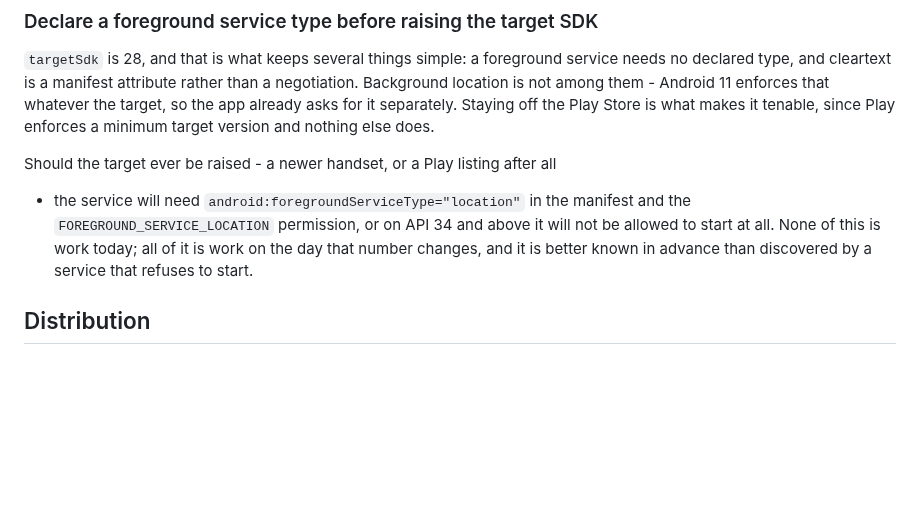
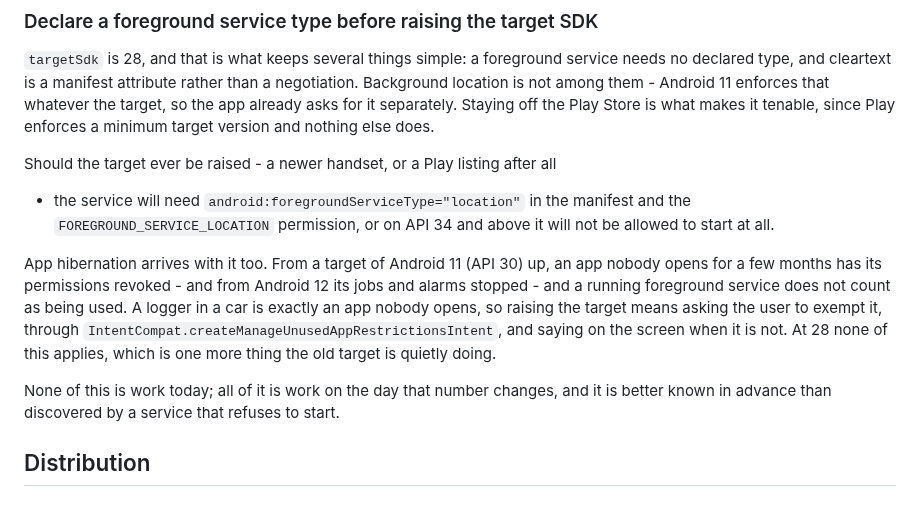
Before and after one commit to matus-barta/car_sensors, a Markdown page: todo.md, the part around one of its changes. GitHub-like rendering; blank space fills up the shorter version.

```diff
--- a/todo.md
+++ b/todo.md
@@ -842,9 +897,20 @@ minimum target version and nothing else does.
 Should the target ever be raised - a newer handset, or a Play listing after all
 - the service will need `android:foregroundServiceType="location"` in the
 manifest and the `FOREGROUND_SERVICE_LOCATION` permission, or on API 34 and
-above it will not be allowed to start at all. None of this is work today; all
-of it is work on the day that number changes, and it is better known in advance
-than discovered by a service that refuses to start.
+above it will not be allowed to start at all.
+
+App hibernation arrives with it too. From a target of Android 11 (API 30) up,
+an app nobody opens for a few months has its permissions revoked - and from
+Android 12 its jobs and alarms stopped - and a running foreground service does
+not count as being used. A logger in a car is exactly an app nobody opens, so
+raising the target means asking the user to exempt it, through
+`IntentCompat.createManageUnusedAppRestrictionsIntent`, and saying on the screen
+when it is not. At 28 none of this applies, which is one more thing the old
+target is quietly doing.
+
+None of this is work today; all of it is work on the day that number changes,
+and it is better known in advance than discovered by a service that refuses to
+start.
 
 ## Distribution
 
```
Also changed, not shown: other parts of todo.md (+60 -5 lines).
